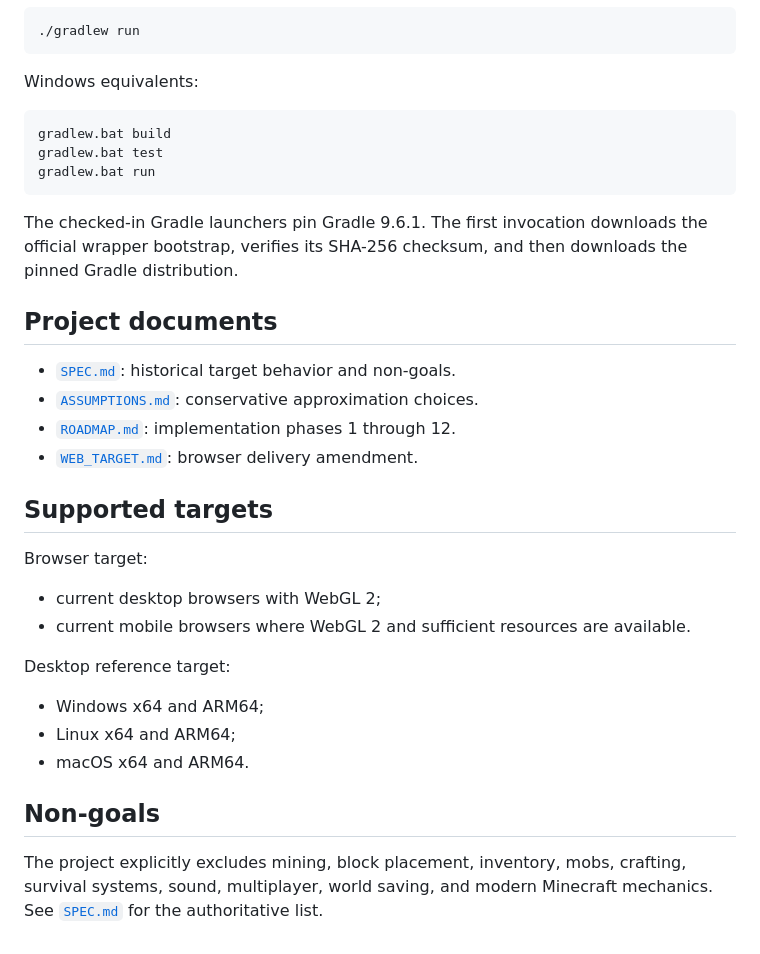
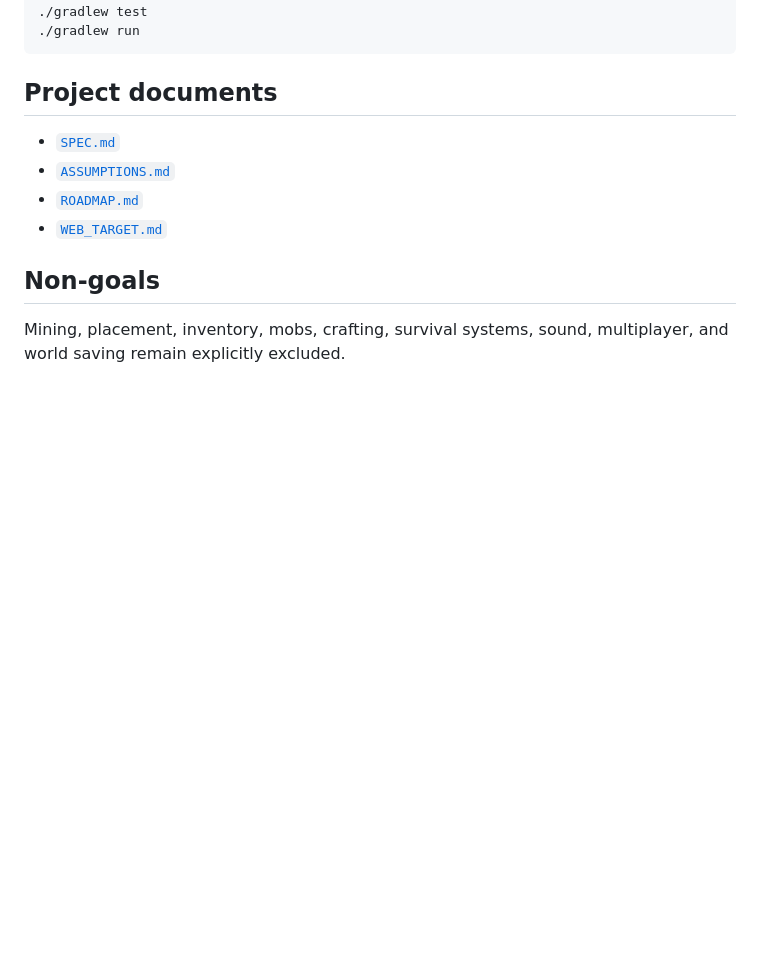
Before and after one commit to orscathinus/minecraft, a Markdown page: README.md, the part around one of its changes. Drawn GitHub-style; blank space fills up the shorter version.

````diff
--- a/README.md
+++ b/README.md
@@ -75,36 +71,13 @@ Run the desktop target:
 ./gradlew run
 ```
 
-Windows equivalents:
-
-```bat
-gradlew.bat build
-gradlew.bat test
-gradlew.bat run
-```
-
-The checked-in Gradle launchers pin Gradle 9.6.1. The first invocation downloads the official wrapper bootstrap, verifies its SHA-256 checksum, and then downloads the pinned Gradle distribution.
-
 ## Project documents
 
-- [`SPEC.md`](SPEC.md): historical target behavior and non-goals.
-- [`ASSUMPTIONS.md`](ASSUMPTIONS.md): conservative approximation choices.
-- [`ROADMAP.md`](ROADMAP.md): implementation phases 1 through 12.
-- [`WEB_TARGET.md`](WEB_TARGET.md): browser delivery amendment.
-
-## Supported targets
-
-Browser target:
-
-- current desktop browsers with WebGL 2;
-- current mobile browsers where WebGL 2 and sufficient resources are available.
-
-Desktop reference target:
-
-- Windows x64 and ARM64;
-- Linux x64 and ARM64;
-- macOS x64 and ARM64.
+- [`SPEC.md`](SPEC.md)
+- [`ASSUMPTIONS.md`](ASSUMPTIONS.md)
+- [`ROADMAP.md`](ROADMAP.md)
+- [`WEB_TARGET.md`](WEB_TARGET.md)
 
 ## Non-goals
 
-The project explicitly excludes mining, block placement, inventory, mobs, crafting, survival systems, sound, multiplayer, world saving, and modern Minecraft mechanics. See [`SPEC.md`](SPEC.md#12-non-goals) for the authoritative list.
+Mining, placement, inventory, mobs, crafting, survival systems, sound, multiplayer, and world saving remain explicitly excluded.
````
Also changed, not shown: other parts of README.md (+38 -42 lines).
